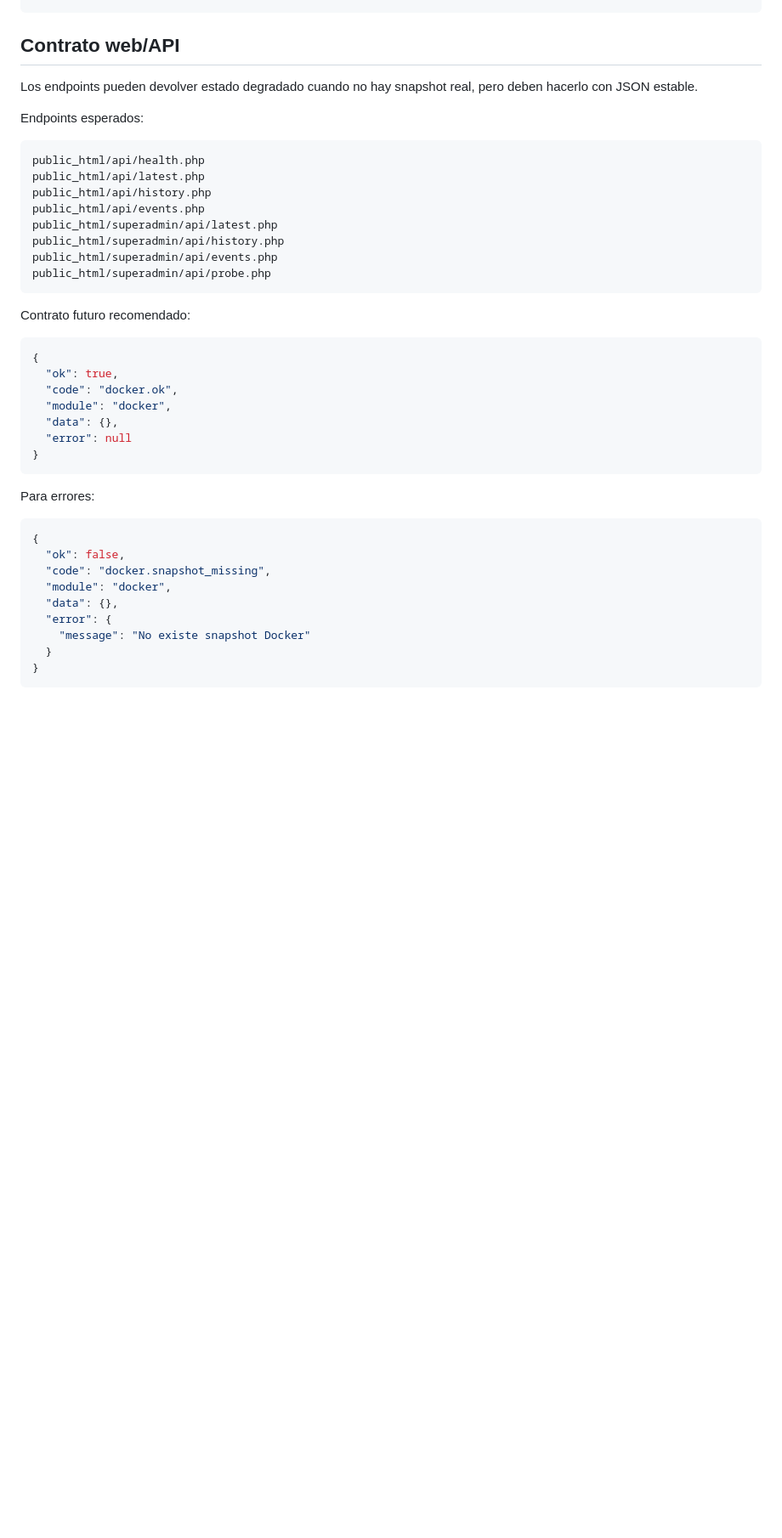
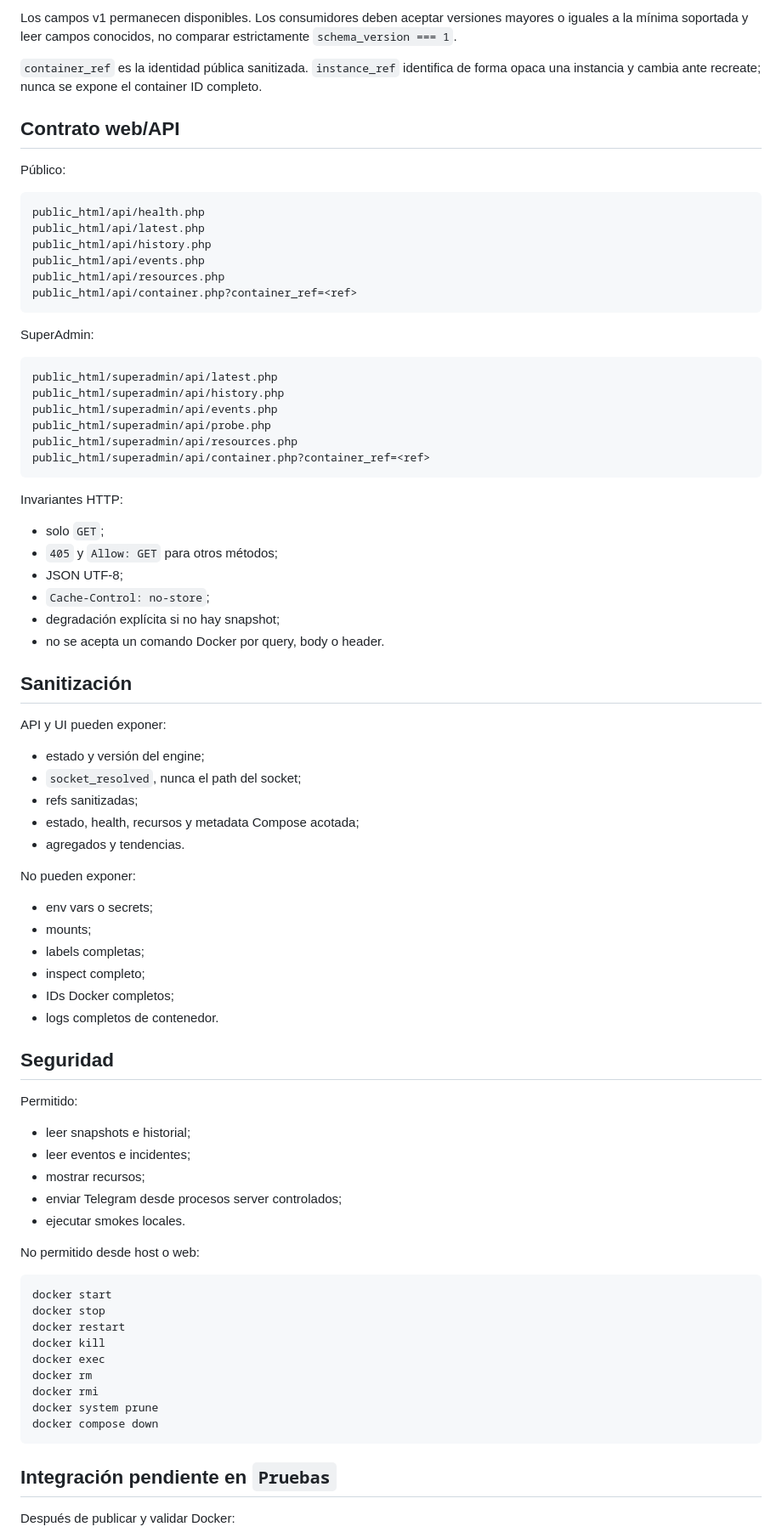
Before and after one commit to lucasborges2001/Docker, a Markdown page: docs/contrato-host-modulo.md, the part around one of its changes. Shown at 85% size. GitHub-like rendering; blank space fills up the shorter version.

````diff
--- a/docs/contrato-host-modulo.md
+++ b/docs/contrato-host-modulo.md
@@ -81,43 +96,84 @@ BASE_DIR=../Base bash scripts/dev/smoke.sh
+Los campos v1 permanecen disponibles. Los consumidores deben aceptar versiones mayores o iguales a la mínima soportada y leer campos conocidos, no comparar estrictamente `schema_version === 1`.
+
+`container_ref` es la identidad pública sanitizada. `instance_ref` identifica de forma opaca una instancia y cambia ante recreate; nunca se expone el container ID completo.
+
 ## Contrato web/API
 
-Los endpoints pueden devolver estado degradado cuando no hay snapshot real, pero deben hacerlo con JSON estable.
+Público:
 
-Endpoints esperados:
-
-```txt
+```text
 public_html/api/health.php
 public_html/api/latest.php
 public_html/api/history.php
 public_html/api/events.php
+public_html/api/resources.php
+public_html/api/container.php?container_ref=<ref>
+```
+
+SuperAdmin:
+
+```text
 public_html/superadmin/api/latest.php
 public_html/superadmin/api/history.php
 public_html/superadmin/api/events.php
 public_html/superadmin/api/probe.php
+public_html/superadmin/api/resources.php
+public_html/superadmin/api/container.php?container_ref=<ref>
 ```
 
-Contrato futuro recomendado:
+Invariantes HTTP:
 
-```json
-{
-  "ok": true,
-  "code": "docker.ok",
-  "module": "docker",
-  "data": {},
-  "error": null
-}
+- solo `GET`;
+- `405` y `Allow: GET` para otros métodos;
+- JSON UTF-8;
+- `Cache-Control: no-store`;
+- degradación explícita si no hay snapshot;
+- no se acepta un comando Docker por query, body o header.
+
+## Sanitización
+
+API y UI pueden exponer:
+
+- estado y versión del engine;
+- `socket_resolved`, nunca el path del socket;
+- refs sanitizadas;
+- estado, health, recursos y metadata Compose acotada;
+- agregados y tendencias.
+
+No pueden exponer:
+
+- env vars o secrets;
+- mounts;
+- labels completas;
+- inspect completo;
+- IDs Docker completos;
+- logs completos de contenedor.
+
+## Seguridad
+
+Permitido:
+
+- leer snapshots e historial;
+- leer eventos e incidentes;
+- mostrar recursos;
+- enviar Telegram desde procesos server controlados;
+- ejecutar smokes locales.
+
+No permitido desde host o web:
+
+```text
+docker start
+docker stop
+docker restart
+docker kill
+docker exec
+docker rm
+docker rmi
+docker system prune
+docker compose down
 ```
 
-Para errores:
+## Integración pendiente en `Pruebas`
 
-```json
-{
-  "ok": false,
-  "code": "docker.snapshot_missing",
-  "module": "docker",
-  "data": {},
-  "error": {
-    "message": "No existe snapshot Docker"
-  }
-}
-```
+Después de publicar y validar Docker:
 
````
Also changed, not shown: other parts of docs/contrato-host-modulo.md (+67 -76 lines).
